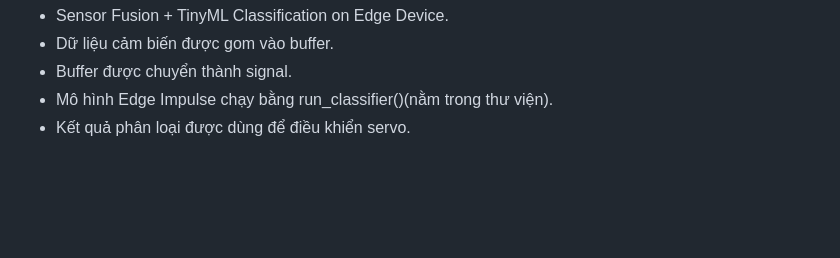
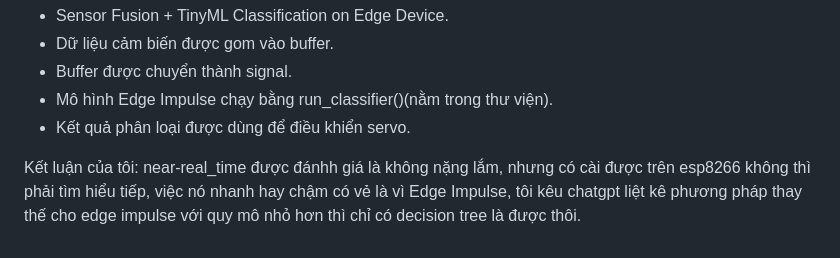
Before and after one commit to Computer-Vision-HCMUS/AIoT-Server, a Markdown page: docs/ideas/tai-idea.md, the part around the change. Rendered like a GitHub page; blank space fills up the shorter version.

Commit message:
Tai's conclusion for Duc AI

```diff
--- a/docs/ideas/tai-idea.md
+++ b/docs/ideas/tai-idea.md
@@ -174,3 +174,6 @@ Method:
 - Buffer được chuyển thành signal.
 - Mô hình Edge Impulse chạy bằng run_classifier()(nằm trong thư viện).
 - Kết quả phân loại được dùng để điều khiển servo.
+
+Kết luận của tôi:
+    near-real_time được đánhh giá là không nặng lắm, nhưng có cài được trên esp8266 không thì phải tìm hiểu tiếp, việc nó nhanh hay chậm có vẻ là vì Edge Impulse, tôi kêu chatgpt liệt kê phương pháp thay thế cho edge impulse với quy mô nhỏ hơn thì chỉ có decision tree là được thôi.
```
